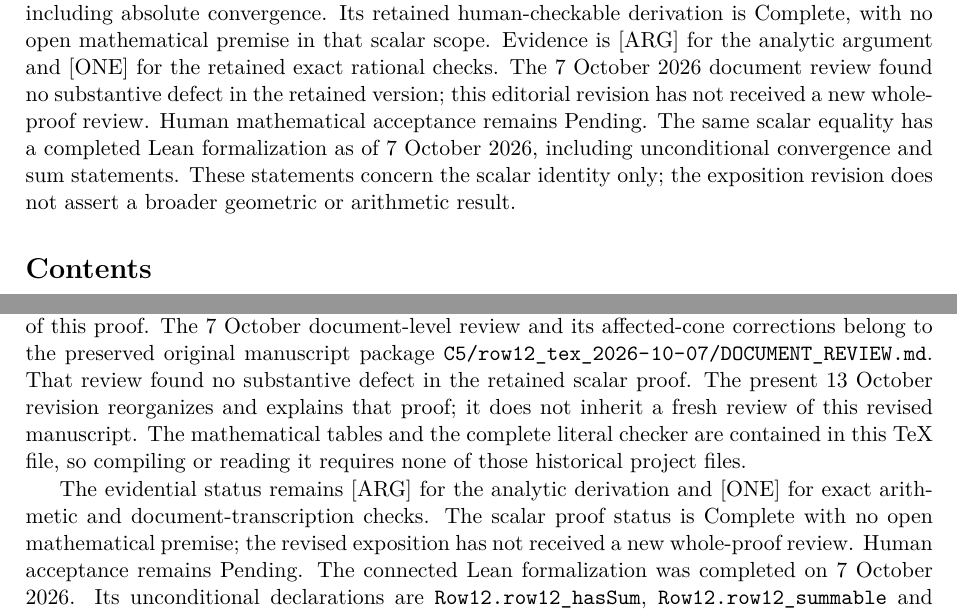
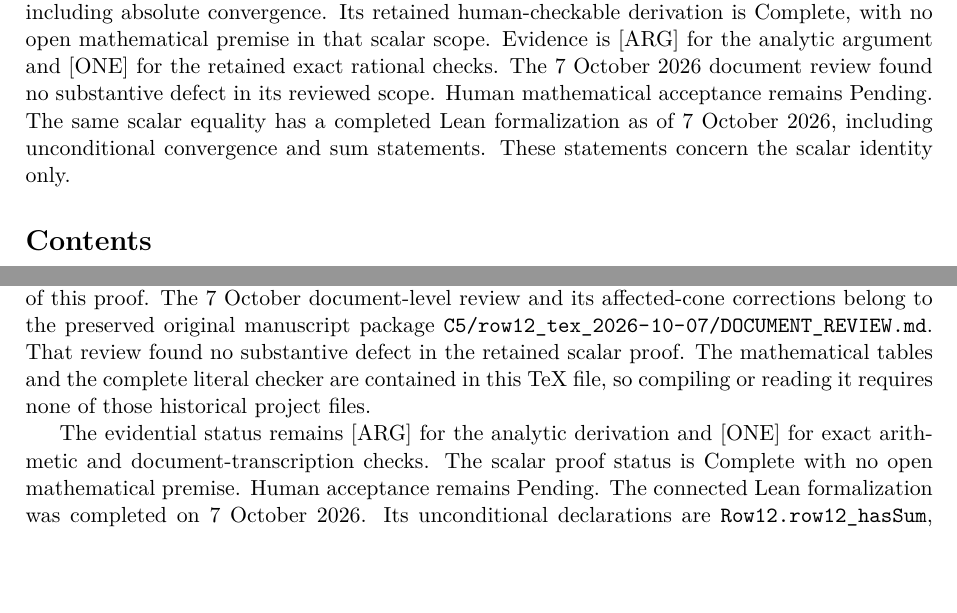
Before and after one commit to NERV-WMY/pi2-lean, a LaTeX paper (docs/ROW12_PROOF.tex): two parts of pages 1 and 26 of 26, joined at a grey line, cut so that both start at the same text, the shorter picture padded with empty space. Compiled offline with pdfLaTeX.

Commit message:
Remove editorial labels from the proof document
Remove the revision label and associated editorial wording. Update the matching compiled PDF.

```diff
--- a/docs/ROW12_PROOF.tex
+++ b/docs/ROW12_PROOF.tex
@@ -29,7 +29,7 @@
 
 \title{A rational contour proof of a Ramanujan-type\texorpdfstring{ $1/\pi^2$}{ 1/pi squared} identity}
 \author{Hodge project: scalar Row12 manuscript}
-\date{13 October 2026: exposition revision}
+\date{13 October 2026}
 
 \begin{document}
 \maketitle
@@ -51,13 +51,11 @@ The claim is the literal scalar equality in Theorem~\ref{thm:main}, including
 absolute convergence. Its retained human-checkable derivation is Complete,
 with no open mathematical premise in that scalar scope. Evidence is [ARG]
 for the analytic argument and [ONE] for the retained exact rational checks.
-The 7 October 2026 document review found no substantive defect in the
-retained version; this editorial revision has not received a new whole-proof
-review. Human mathematical acceptance remains Pending.
+The 7 October 2026 document review found no substantive defect in its
+reviewed scope. Human mathematical acceptance remains Pending.
 The same scalar equality has a completed Lean formalization as of
 7 October 2026, including unconditional convergence and sum statements.
-These statements concern the scalar identity only; the exposition revision
-does not assert a broader geometric or arithmetic result.
+These statements concern the scalar identity only.
 \tableofcontents
 
 \section{The statement and the proof structure}
@@ -1817,16 +1815,14 @@ The 7 October document-level review and its affected-cone corrections
 belong to the preserved original manuscript package
 \path{C5/row12_tex_2026-10-07/DOCUMENT_REVIEW.md}.
 That review found no substantive defect in the retained scalar proof.
-The present 13 October revision reorganizes and explains that proof;
-it does not inherit a fresh review of this revised manuscript.
 The mathematical tables and the complete literal checker are contained
 in this TeX file, so compiling or reading it requires none of those
 historical project files.
 
 The evidential status remains [ARG] for the analytic derivation and [ONE]
 for exact arithmetic and document-transcription checks. The scalar proof
-status is Complete with no open mathematical premise; the revised exposition
-has not received a new whole-proof review. Human acceptance remains Pending.
+status is Complete with no open mathematical premise. Human acceptance
+remains Pending.
 The connected Lean formalization was completed on 7 October 2026. Its
 unconditional declarations are \texttt{Row12.row12\_hasSum},
 \texttt{Row12.row12\_summable} and \texttt{Row12.row12\_tsum}.
```
Also changed, not shown: docs/ROW12_PROOF.pdf.
